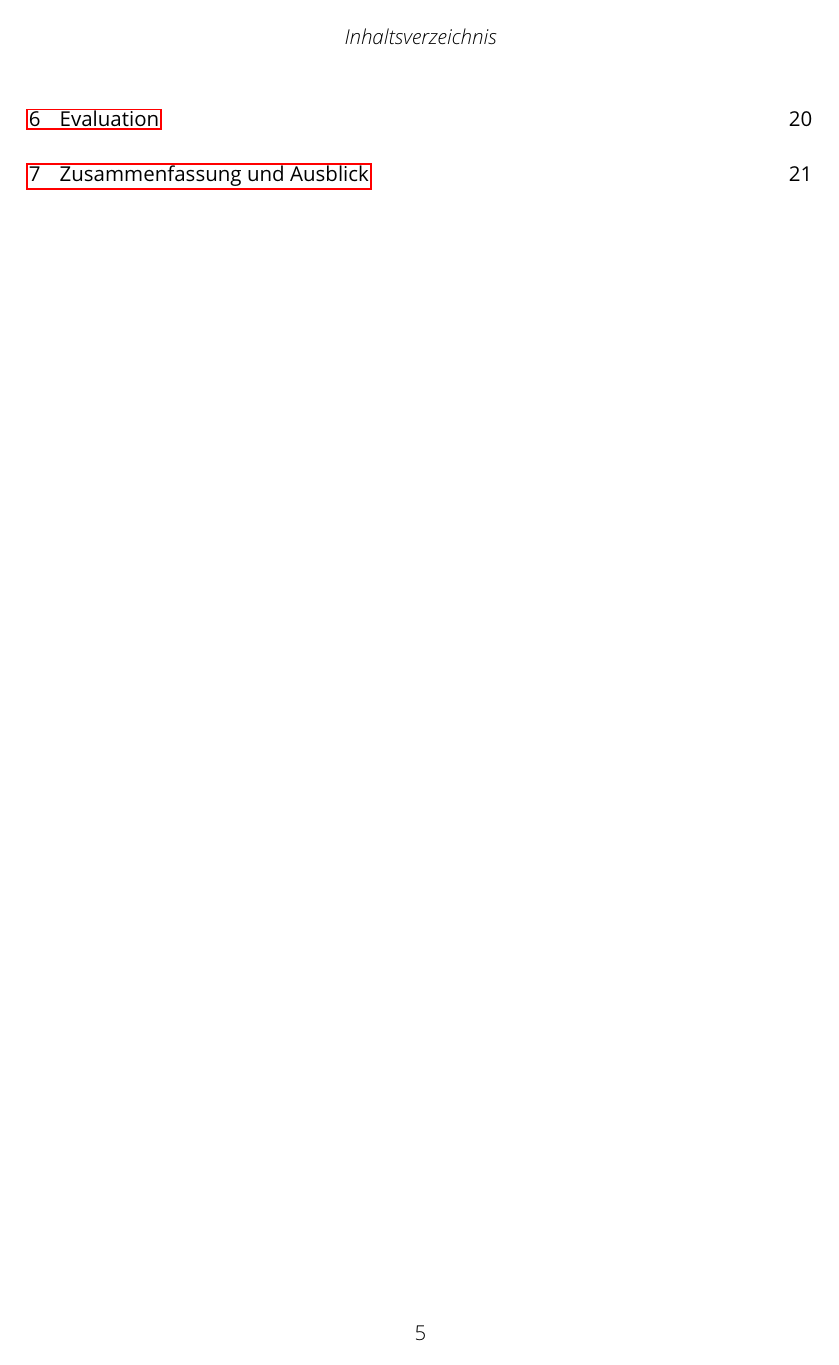
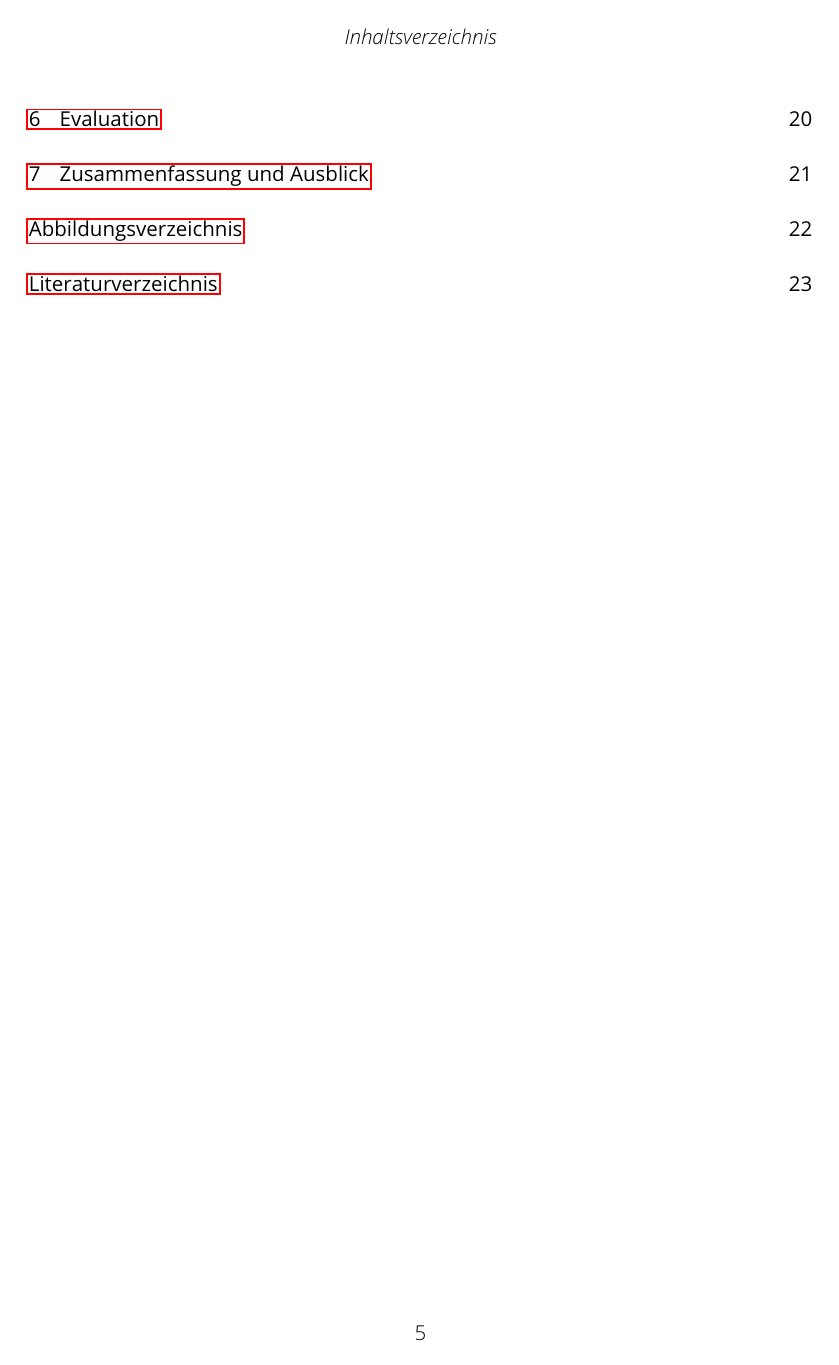
Before and after one commit to lukaskubanek/bachelor-thesis, a LaTeX thesis (bachelor-thesis.tex, which reads preamble.tex): page 5 of 22 before the commit and page 5 of 23 after it. Compiled offline with pdfLaTeX.

Commit message:
Added lists and bibliography to toc

```diff
--- a/preamble.tex
+++ b/preamble.tex
@@ -3,7 +3,12 @@
 %%%
 
 % document class
-\documentclass[ngerman, cdtitle=color]{tudscrreprt}
+\documentclass[
+    ngerman,
+    cdtitle=color,
+    toc=listof,
+    toc=bibliography
+]{tudscrreprt}
 
 % encoding & language
 \usepackage{selinput}
```
Also changed, not shown: bachelor-thesis.tex (+1 -0 lines), lists.tex (added, +6 -0 lines).
